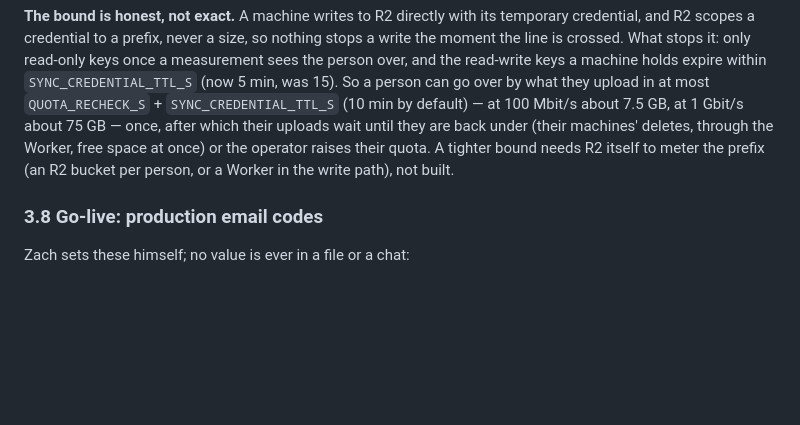
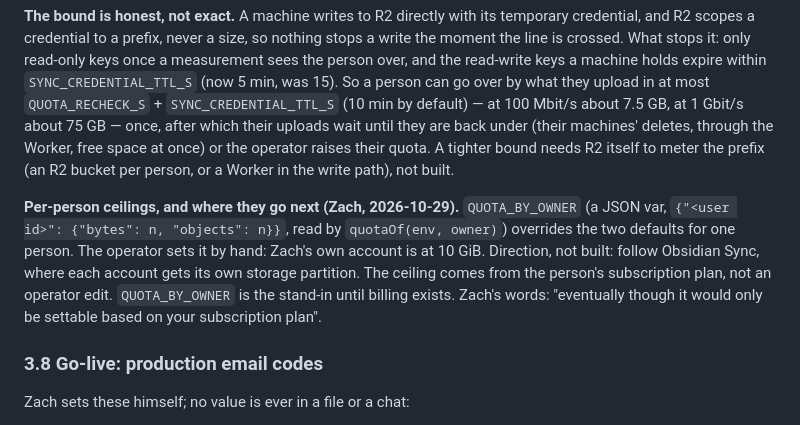
Before and after one commit to zacharyyamaoka/folder-sync, a Markdown page: docs/peps/0003-accounts.md, the part around the change. GitHub-like rendering; blank space fills up the shorter version.

Commit message:
PEP 0003 §3.7: QUOTA_BY_OWNER, and the direction (each account its own partition, its ceiling from its plan)
Co-Authored-By: Claude Opus 5.5 <noreply@anthropic.com>

```diff
--- a/docs/peps/0003-accounts.md
+++ b/docs/peps/0003-accounts.md
@@ -201,6 +201,13 @@ until they are back under (their machines' deletes, through the Worker, free spa
 their quota. A tighter bound needs R2 itself to meter the prefix (an R2 bucket per person, or a
 Worker in the write path), not built.
 
+**Per-person ceilings, and where they go next (Zach, 2026-10-29).** `QUOTA_BY_OWNER` (a JSON var, `{"<user id>":
+{"bytes": n, "objects": n}}`, read by `quotaOf(env, owner)`) overrides the two defaults for one person. The operator
+sets it by hand: Zach's own account is at 10 GiB. Direction, not built: follow Obsidian Sync, where each account gets
+its own storage partition. The ceiling comes from the person's subscription plan, not an operator edit.
+`QUOTA_BY_OWNER` is the stand-in until billing exists. Zach's words: "eventually though it would only be settable based
+on your subscription plan".
+
 ### 3.8 Go-live: production email codes
 
 Zach sets these himself; no value is ever in a file or a chat:
```
